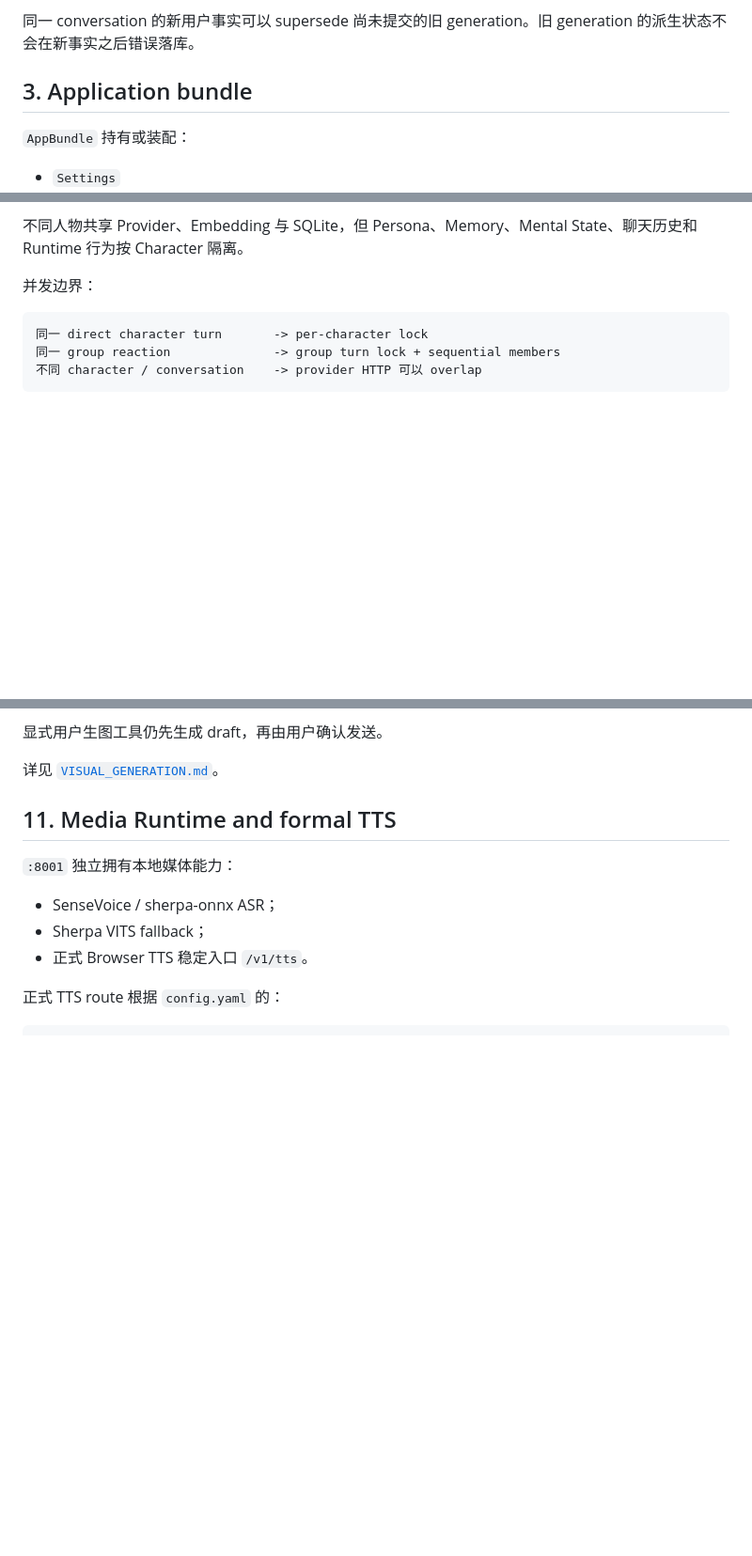
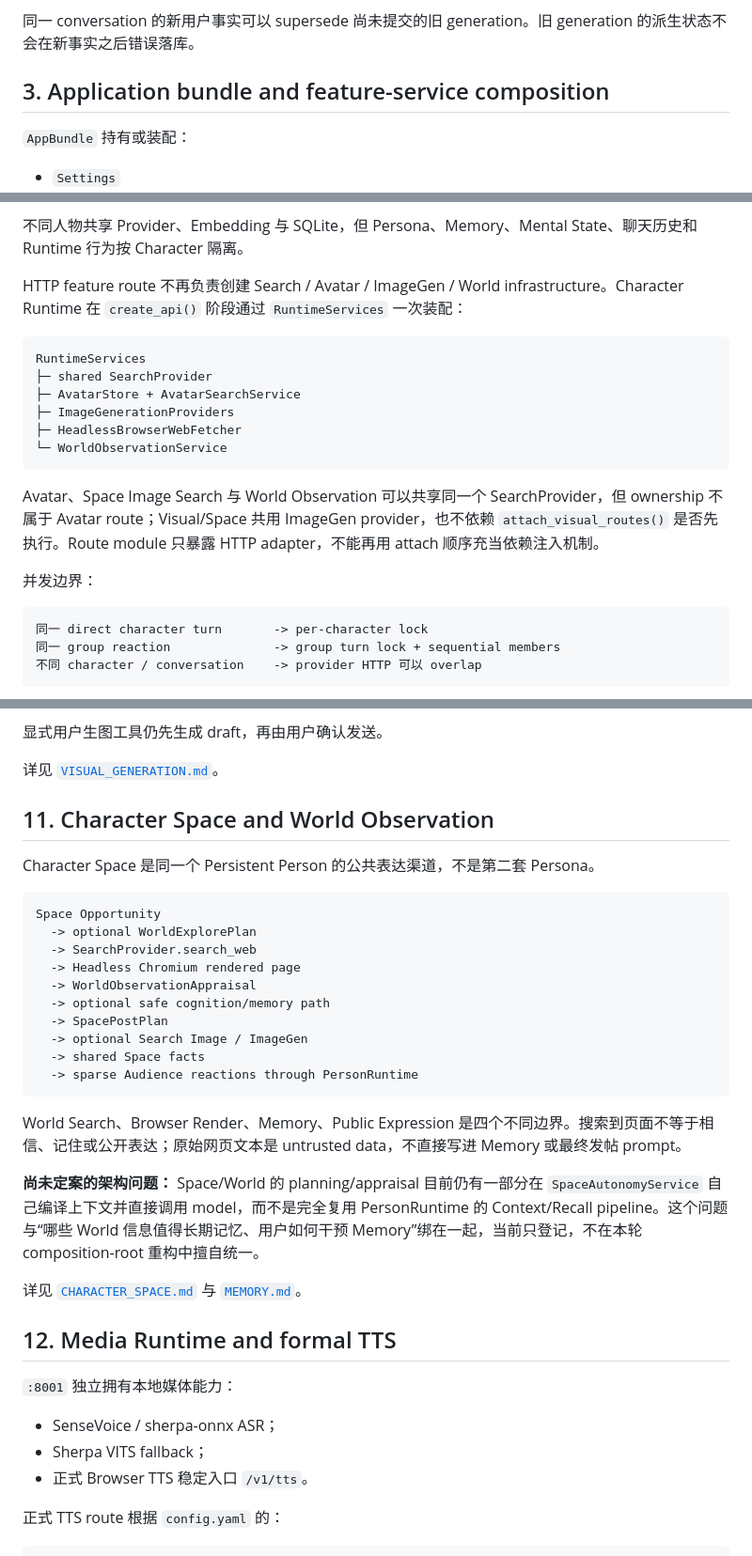
Before and after one commit to Initial-neko/character_memory, a Markdown page: docs/current/ARCHITECTURE.md, 3 parts joined by grey strips. Shown at 94% size. GitHub-like rendering; blank space fills up the shorter version.

Commit message:
Document runtime service composition and durable fact boundaries

````diff
--- a/docs/current/ARCHITECTURE.md
+++ b/docs/current/ARCHITECTURE.md
@@ -83,7 +83,7 @@ Source Event 先成为 durable fact。Provider 超时或人物 reaction 失败
 
 同一 conversation 的新用户事实可以 supersede 尚未提交的旧 generation。旧 generation 的派生状态不会在新事实之后错误落库。
 
-## 3. Application bundle
+## 3. Application bundle and feature-service composition
 
 `AppBundle` 持有或装配：
 
@@ -99,6 +99,19 @@ Source Event 先成为 durable fact。Provider 超时或人物 reaction 失败
 - Clock
 
 不同人物共享 Provider、Embedding 与 SQLite，但 Persona、Memory、Mental State、聊天历史和 Runtime 行为按 Character 隔离。
+
+HTTP feature route 不再负责创建 Search / Avatar / ImageGen / World infrastructure。Character Runtime 在 `create_api()` 阶段通过 `RuntimeServices` 一次装配：
+
+```text
+RuntimeServices
+├─ shared SearchProvider
+├─ AvatarStore + AvatarSearchService
+├─ ImageGenerationProviders
+├─ HeadlessBrowserWebFetcher
+└─ WorldObservationService
+```
+
+Avatar、Space Image Search 与 World Observation 可以共享同一个 SearchProvider，但 ownership 不属于 Avatar route；Visual/Space 共用 ImageGen provider，也不依赖 `attach_visual_routes()` 是否先执行。Route module 只暴露 HTTP adapter，不能再用 attach 顺序充当依赖注入机制。
 
 并发边界：
 
@@ -296,7 +309,30 @@ Group 不建立第二套 ImageGen。生成完成后以对应 Character 身份写
 
 详见 [`VISUAL_GENERATION.md`](VISUAL_GENERATION.md)。
 
-## 11. Media Runtime and formal TTS
+## 11. Character Space and World Observation
+
+Character Space 是同一个 Persistent Person 的公共表达渠道，不是第二套 Persona。
+
+```text
+Space Opportunity
+  -> optional WorldExplorePlan
+  -> SearchProvider.search_web
+  -> Headless Chromium rendered page
+  -> WorldObservationAppraisal
+  -> optional safe cognition/memory path
+  -> SpacePostPlan
+  -> optional Search Image / ImageGen
+  -> shared Space facts
+  -> sparse Audience reactions through PersonRuntime
+```
+
+World Search、Browser Render、Memory、Public Expression 是四个不同边界。搜索到页面不等于相信、记住或公开表达；原始网页文本是 untrusted data，不直接写进 Memory 或最终发帖 prompt。
+
+**尚未定案的架构问题：** Space/World 的 planning/appraisal 目前仍有一部分在 `SpaceAutonomyService` 自己编译上下文并直接调用 model，而不是完全复用 PersonRuntime 的 Context/Recall pipeline。这个问题与“哪些 World 信息值得长期记忆、用户如何干预 Memory”绑在一起，当前只登记，不在本轮 composition-root 重构中擅自统一。
+
+详见 [`CHARACTER_SPACE.md`](CHARACTER_SPACE.md) 与 [`MEMORY.md`](MEMORY.md)。
+
+## 12. Media Runtime and formal TTS
 
 `:8001` 独立拥有本地媒体能力：
 
````
Also changed, not shown: other parts of docs/current/ARCHITECTURE.md (+6 -6 lines).
